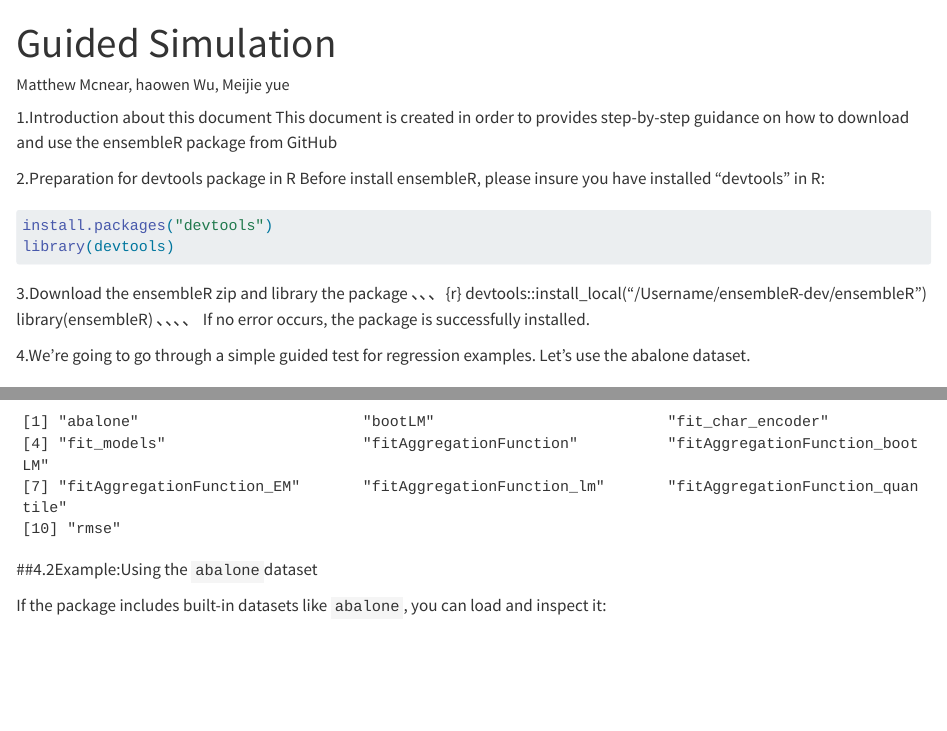
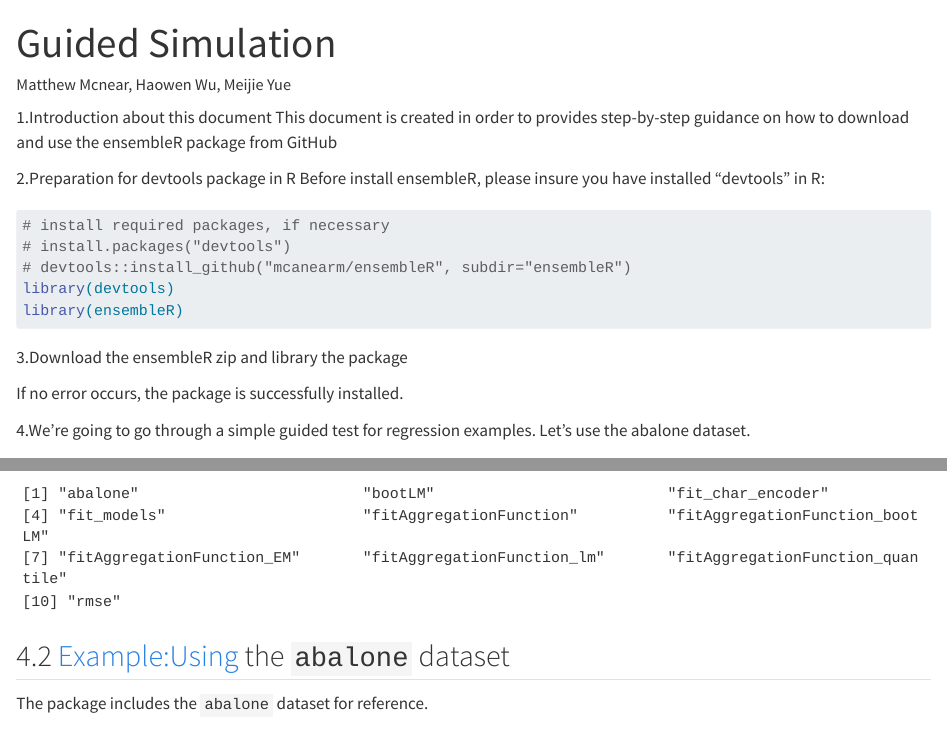
Before and after one commit to mcanearm/ensembleR, a Quarto document (sample_usage.qmd): the page in a window 1100 px wide, from its top, and a second part further down, joined at a grey line. Rendered offline with R 4.5, knitr and Pandoc in place of Quarto, with nearby package versions; some code elsewhere in the file could not run offline.

Commit message:
udpate sample usage slightly

````diff
--- a/sample_usage.qmd
+++ b/sample_usage.qmd
@@ -1,6 +1,6 @@
 ---
 title: "Guided Simulation"
-author: Matthew Mcnear, haowen Wu, Meijie yue
+author: Matthew Mcnear, Haowen Wu, Meijie Yue
 format: html
 ---
 1.Introduction about this document
@@ -8,15 +8,17 @@ This document is created in order to provides step-by-step guidance on how to do
 
 2.Preparation for devtools package in R
 Before install ensembleR, please insure you have installed "devtools" in R:
+
 ```{r}
-install.packages("devtools")
+
+# install required packages, if necessary
+# install.packages("devtools")
+# devtools::install_github("mcanearm/ensembleR", subdir="ensembleR")
 library(devtools)
+library(ensembleR)
 ```
 3.Download the ensembleR zip and library the package
-、、、{r}
-devtools::install_local("/Username/ensembleR-dev/ensembleR")
-library(ensembleR)
-、、、、
+
 If no error occurs, the package is successfully installed.
 
 4.We're going to go through a simple guided test for regression examples. Let's use the abalone dataset.
@@ -27,13 +30,15 @@ After loading the package, you can list all available functions using:
 ls("package:ensembleR")
 ```
+
 Expected output:
-```plaintext
+
+```
 [1] "abalone"                         "bootLM"                          "fit_char_encoder"
 [4] "fit_models"                      "fitAggregationFunction"          "fitAggregationFunction_bootLM"
 [7] "fitAggregationFunction_EM"       "fitAggregationFunction_lm"       "fitAggregationFunction_quantile"
 [10] "rmse"
 ```
-##4.2Example:Using the `abalone`dataset
 
-If the package includes built-in datasets like `abalone`, you can load and inspect it:
+## 4.2 Example:Using the `abalone` dataset
 
+The package includes the `abalone` dataset for reference.
````
Also changed, not shown: sample_usage.qmd (10 more changed lines).
